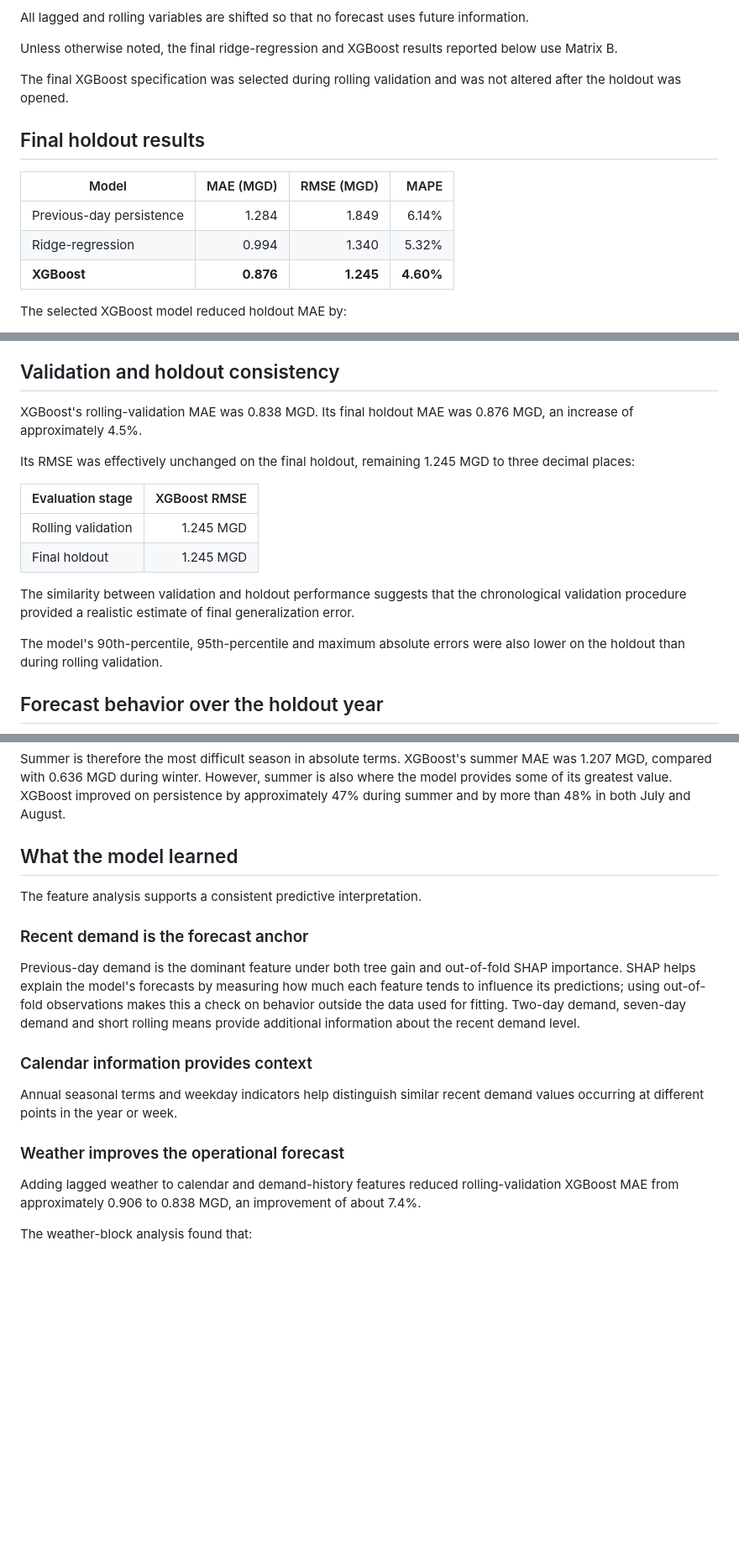
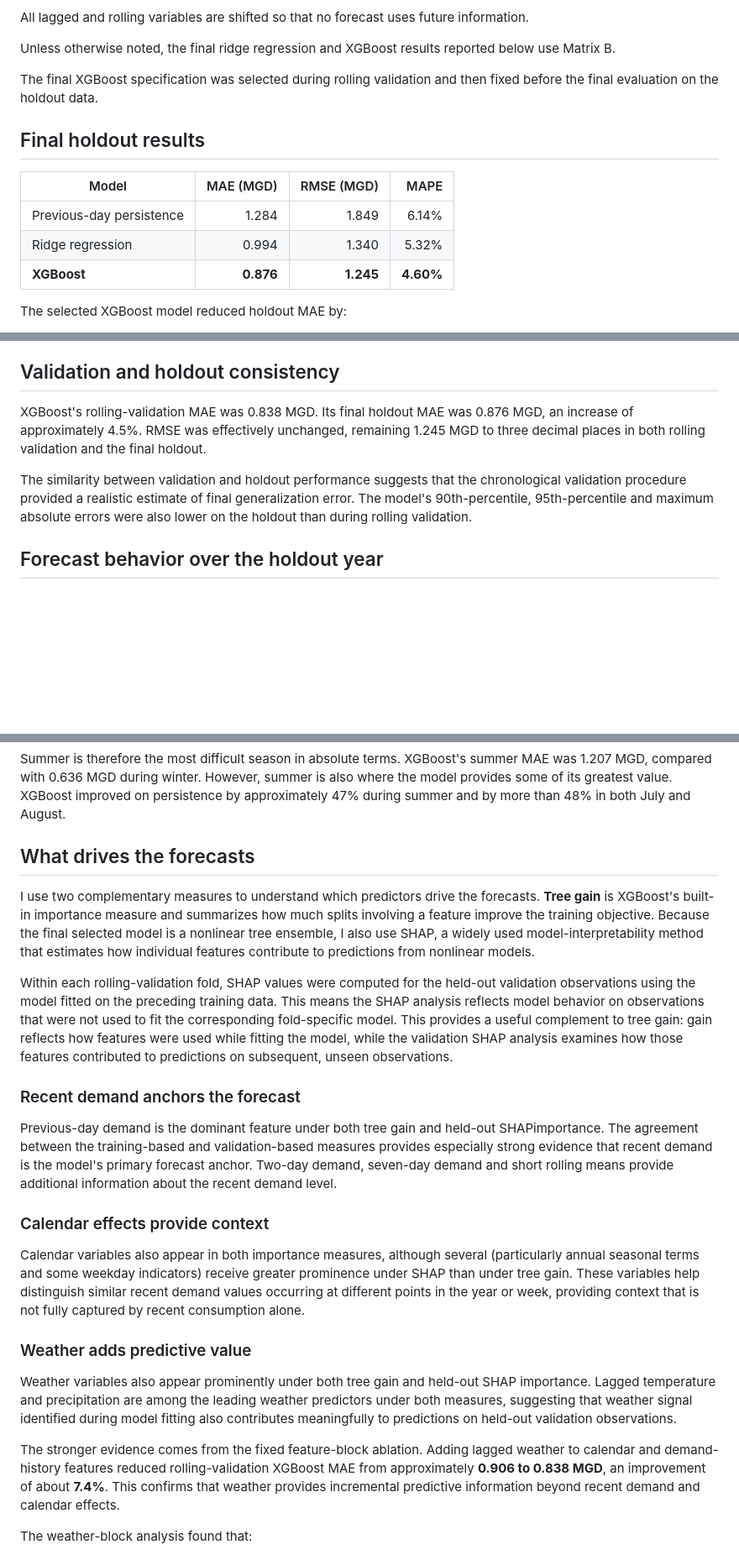
Before and after one commit to fureyc/municipal-water-demand-forecasting, a Markdown page: README.md, 3 parts joined by grey strips. Shown at 84% size. Rendered like a GitHub page; blank space fills up the shorter version.

```diff
--- a/README.md
+++ b/README.md
@@ -120,16 +118,16 @@ Two related feature matrices were used during model development.
 
 All lagged and rolling variables are shifted so that no forecast uses future information.
 
-Unless otherwise noted, the final ridge-regression and XGBoost results reported below use Matrix B.
+Unless otherwise noted, the final ridge regression and XGBoost results reported below use Matrix B.
 
-The final XGBoost specification was selected during rolling validation and was not altered after the holdout was opened.
+The final XGBoost specification was selected during rolling validation and then fixed before the final evaluation on the holdout data.
 
 ## Final holdout results
 
 | Model | MAE (MGD) | RMSE (MGD) | MAPE |
 |---|---:|---:|---:|
 | Previous-day persistence | 1.284 | 1.849 | 6.14% |
-| Ridge-regression | 0.994 | 1.340 | 5.32% |
+| Ridge regression | 0.994 | 1.340 | 5.32% |
 | **XGBoost** | **0.876** | **1.245** | **4.60%** |
 
 The selected XGBoost model reduced holdout MAE by:
@@ -145,18 +143,9 @@ It produced lower daily absolute error than ridge on approximately 61% of holdou
 
 ## Validation and holdout consistency
 
-XGBoost's rolling-validation MAE was 0.838 MGD. Its final holdout MAE was 0.876 MGD, an increase of approximately 4.5%.
+XGBoost's rolling-validation MAE was 0.838 MGD. Its final holdout MAE was 0.876 MGD, an increase of approximately 4.5%. RMSE was effectively unchanged, remaining 1.245 MGD to three decimal places in both rolling validation and the final holdout.
 
-Its RMSE was effectively unchanged on the final holdout, remaining 1.245 MGD to three decimal places:
-
-| Evaluation stage | XGBoost RMSE |
-|---|---:|
-| Rolling validation | 1.245 MGD |
-| Final holdout | 1.245 MGD |
-
-The similarity between validation and holdout performance suggests that the chronological validation procedure provided a realistic estimate of final generalization error.
-
-The model's 90th-percentile, 95th-percentile and maximum absolute errors were also lower on the holdout than during rolling validation.
+The similarity between validation and holdout performance suggests that the chronological validation procedure provided a realistic estimate of final generalization error. The model's 90th-percentile, 95th-percentile and maximum absolute errors were also lower on the holdout than during rolling validation.
 
 ## Forecast behavior over the holdout year
 
@@ -169,21 +158,25 @@ The seasonal difference in forecast error reflects an important feature of the u
 Summer is therefore the most difficult season in absolute terms. XGBoost's summer MAE was 1.207 MGD, compared with 0.636 MGD during winter.
 However, summer is also where the model provides some of its greatest value. XGBoost improved on persistence by approximately 47% during summer and by more than 48% in both July and August.
 
-## What the model learned
+## What drives the forecasts
 
-The feature analysis supports a consistent predictive interpretation.
+I use two complementary measures to understand which predictors drive the forecasts. **Tree gain** is XGBoost's built-in importance measure and summarizes how much splits involving a feature improve the training objective. Because the final selected model is a nonlinear tree ensemble, I also use SHAP, a widely used model-interpretability method that estimates how individual features contribute to predictions from nonlinear models.
 
-### Recent demand is the forecast anchor
+Within each rolling-validation fold, SHAP values were computed for the held-out validation observations using the model fitted on the preceding training data. This means the SHAP analysis reflects model behavior on observations that were not used to fit the corresponding fold-specific model. This provides a useful complement to tree gain: gain reflects how features were used while fitting the model, while the validation SHAP analysis examines how those features contributed to predictions on subsequent, unseen observations.
 
-Previous-day demand is the dominant feature under both tree gain and out-of-fold SHAP importance. SHAP helps explain the model's forecasts by measuring how much each feature tends to influence its predictions; using out-of-fold observations makes this a check on behavior outside the data used for fitting. Two-day demand, seven-day demand and short rolling means provide additional information about the recent demand level.
+### Recent demand anchors the forecast
 
-### Calendar information provides context
+Previous-day demand is the dominant feature under both tree gain and held-out SHAPimportance. The agreement between the training-based and validation-based measures provides especially strong evidence that recent demand is the model's primary forecast anchor. Two-day demand, seven-day demand and short rolling means provide additional information about the recent demand level.
 
-Annual seasonal terms and weekday indicators help distinguish similar recent demand values occurring at different points in the year or week.
+### Calendar effects provide context
 
-### Weather improves the operational forecast
+Calendar variables also appear in both importance measures, although several (particularly annual seasonal terms and some weekday indicators) receive greater prominence under SHAP than under tree gain. These variables help distinguish similar recent demand values occurring at different points in the year or week, providing context that is not fully captured by recent consumption alone.
 
-Adding lagged weather to calendar and demand-history features reduced rolling-validation XGBoost MAE from approximately 0.906 to 0.838 MGD, an improvement of about 7.4%.
+### Weather adds predictive value
+
+Weather variables also appear prominently under both tree gain and held-out SHAP importance. Lagged temperature and precipitation are among the leading weather predictors under both measures, suggesting that weather signal identified during model fitting also contributes meaningfully to predictions on held-out validation observations.
+
+The stronger evidence comes from the fixed feature-block ablation. Adding lagged weather to calendar and demand-history features reduced rolling-validation XGBoost MAE from approximately **0.906 to 0.838 MGD**, an improvement of about **7.4%**. This confirms that weather provides incremental predictive information beyond recent demand and calendar effects.
 
 The weather-block analysis found that:
 
```
Also changed, not shown: other parts of README.md (+14 -16 lines).
